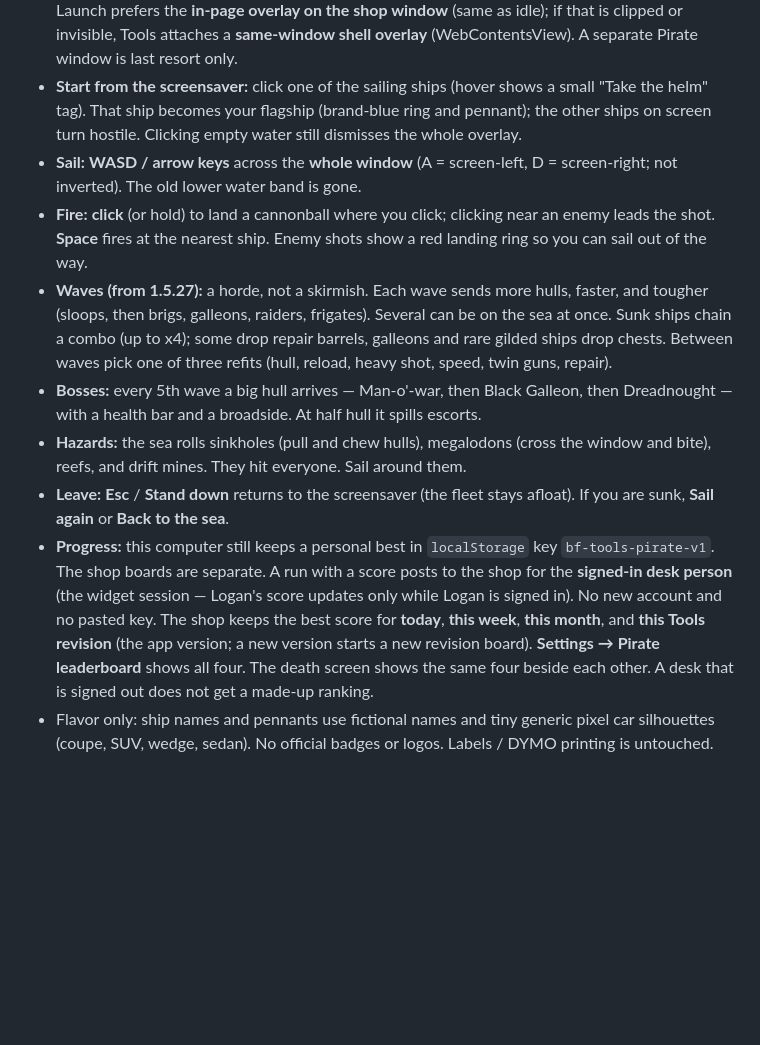
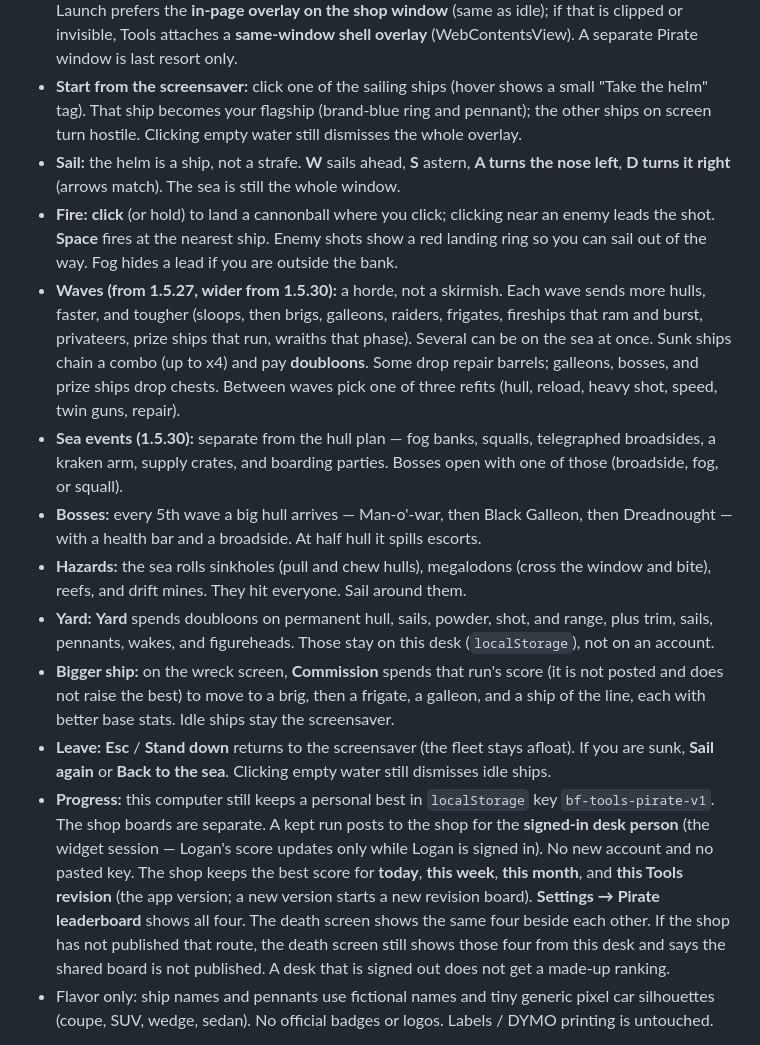
Before and after one commit to BlackForestPorsche/shop-desktop, a Markdown page: README.md, the part around the change. Rendered like a GitHub page; blank space fills up the shorter version.

Commit message:
Tools 1.5.30: pirate combat, a yard, and bigger ships

```diff
--- a/README.md
+++ b/README.md
@@ -105,13 +105,16 @@ Idle-only people get the screensaver above, forever: no prompts, no HUD, no pres
 
 - **Start from Settings (from 1.5.18):** **Settings → Launch pirate game** opens the overlay immediately and takes the helm of a flagship — no 5-minute idle wait. It is a menu item only (no header button); if nobody uses it, idle behavior is unchanged. From **1.5.22**, a failed launch shows a dialog and writes `pirate:` lines to `%LOCALAPPDATA%\blackforest-tools\tools.log`. From **1.5.25**, Launch prefers the **in-page overlay on the shop window** (same as idle); if that is clipped or invisible, Tools attaches a **same-window shell overlay** (WebContentsView). A separate Pirate window is last resort only.
 - **Start from the screensaver:** click one of the sailing ships (hover shows a small "Take the helm" tag). That ship becomes your flagship (brand-blue ring and pennant); the other ships on screen turn hostile. Clicking empty water still dismisses the whole overlay.
-- **Sail:** **WASD / arrow keys** across the **whole window** (A = screen-left, D = screen-right; not inverted). The old lower water band is gone.
-- **Fire:** **click** (or hold) to land a cannonball where you click; clicking near an enemy leads the shot. **Space** fires at the nearest ship. Enemy shots show a red landing ring so you can sail out of the way.
-- **Waves (from 1.5.27):** a horde, not a skirmish. Each wave sends more hulls, faster, and tougher (sloops, then brigs, galleons, raiders, frigates). Several can be on the sea at once. Sunk ships chain a combo (up to x4); some drop repair barrels, galleons and rare gilded ships drop chests. Between waves pick one of three refits (hull, reload, heavy shot, speed, twin guns, repair).
+- **Sail:** the helm is a ship, not a strafe. **W** sails ahead, **S** astern, **A turns the nose left**, **D turns it right** (arrows match). The sea is still the whole window.
+- **Fire:** **click** (or hold) to land a cannonball where you click; clicking near an enemy leads the shot. **Space** fires at the nearest ship. Enemy shots show a red landing ring so you can sail out of the way. Fog hides a lead if you are outside the bank.
+- **Waves (from 1.5.27, wider from 1.5.30):** a horde, not a skirmish. Each wave sends more hulls, faster, and tougher (sloops, then brigs, galleons, raiders, frigates, fireships that ram and burst, privateers, prize ships that run, wraiths that phase). Several can be on the sea at once. Sunk ships chain a combo (up to x4) and pay **doubloons**. Some drop repair barrels; galleons, bosses, and prize ships drop chests. Between waves pick one of three refits (hull, reload, heavy shot, speed, twin guns, repair).
+- **Sea events (1.5.30):** separate from the hull plan — fog banks, squalls, telegraphed broadsides, a kraken arm, supply crates, and boarding parties. Bosses open with one of those (broadside, fog, or squall).
 - **Bosses:** every 5th wave a big hull arrives — Man-o'-war, then Black Galleon, then Dreadnought — with a health bar and a broadside. At half hull it spills escorts.
 - **Hazards:** the sea rolls sinkholes (pull and chew hulls), megalodons (cross the window and bite), reefs, and drift mines. They hit everyone. Sail around them.
-- **Leave:** **Esc** / **Stand down** returns to the screensaver (the fleet stays afloat). If you are sunk, **Sail again** or **Back to the sea**.
-- **Progress:** this computer still keeps a personal best in `localStorage` key `bf-tools-pirate-v1`. The shop boards are separate. A run with a score posts to the shop for the **signed-in desk person** (the widget session — Logan's score updates only while Logan is signed in). No new account and no pasted key. The shop keeps the best score for **today**, **this week**, **this month**, and **this Tools revision** (the app version; a new version starts a new revision board). **Settings → Pirate leaderboard** shows all four. The death screen shows the same four beside each other. A desk that is signed out does not get a made-up ranking.
+- **Yard:** **Yard** spends doubloons on permanent hull, sails, powder, shot, and range, plus trim, sails, pennants, wakes, and figureheads. Those stay on this desk (`localStorage`), not on an account.
+- **Bigger ship:** on the wreck screen, **Commission** spends that run's score (it is not posted and does not raise the best) to move to a brig, then a frigate, a galleon, and a ship of the line, each with better base stats. Idle ships stay the screensaver.
+- **Leave:** **Esc** / **Stand down** returns to the screensaver (the fleet stays afloat). If you are sunk, **Sail again** or **Back to the sea**. Clicking empty water still dismisses idle ships.
+- **Progress:** this computer still keeps a personal best in `localStorage` key `bf-tools-pirate-v1`. The shop boards are separate. A kept run posts to the shop for the **signed-in desk person** (the widget session — Logan's score updates only while Logan is signed in). No new account and no pasted key. The shop keeps the best score for **today**, **this week**, **this month**, and **this Tools revision** (the app version; a new version starts a new revision board). **Settings → Pirate leaderboard** shows all four. The death screen shows the same four beside each other. If the shop has not published that route, the death screen still shows those four from this desk and says the shared board is not published. A desk that is signed out does not get a made-up ranking.
 - Flavor only: ship names and pennants use fictional names and tiny generic pixel car silhouettes (coupe, SUV, wedge, sedan). No official badges or logos. Labels / DYMO printing is untouched.
 
 Code: `src/idle-fleet.js` (idle fleet rules), `src/idle-combat.js` (combat rules, pure), `src/idle-fx.js` (particles), `src/idle-art.js` (canvas drawing), `src/shell-chrome.js` (overlay, HUD, input).
```
